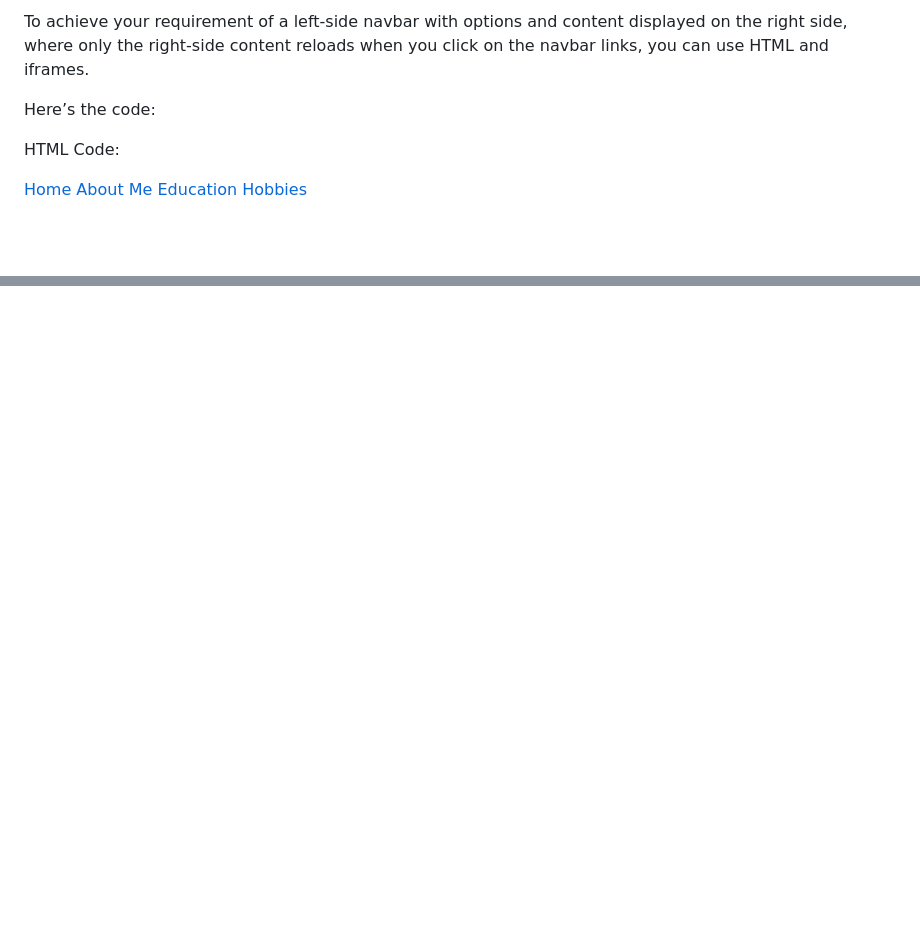
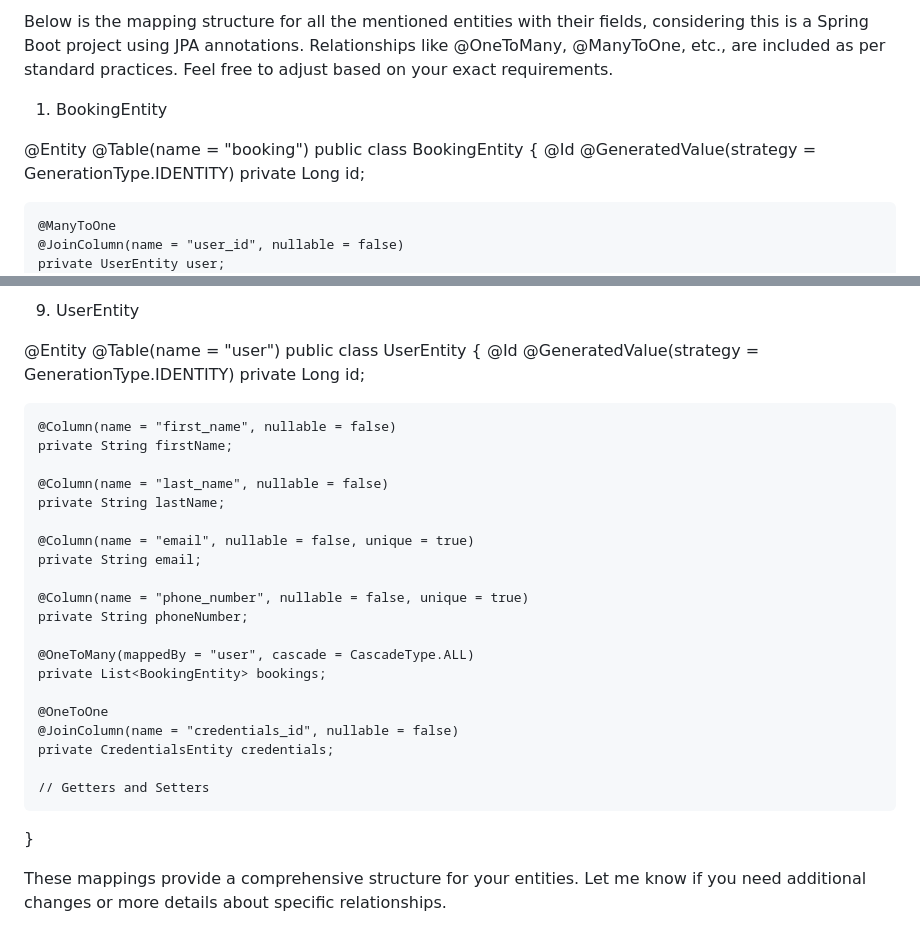
Before and after one commit to Sandeep-sansai/Merchandise-, a Markdown page: README.md, 2 parts joined by grey strips. Rendered like a GitHub page; blank space fills up the shorter version.

```diff
--- a/README.md
+++ b/README.md
@@ -1,55 +1,15 @@
-To achieve your requirement of a left-side navbar with options and content displayed on the right side, where only the right-side content reloads when you click on the navbar links, you can use HTML and iframes.
+Below is the mapping structure for all the mentioned entities with their fields, considering this is a Spring Boot project using JPA annotations. Relationships like @OneToMany, @ManyToOne, etc., are included as per standard practices. Feel free to adjust based on your exact requirements.
 
-Here’s the code:
+1. BookingEntity
 
-HTML Code:
+@Entity
+@Table(name = "booking")
+public class BookingEntity {
+    @Id
+    @GeneratedValue(strategy = GenerationType.IDENTITY)
+    private Long id;
 
-<!DOCTYPE html>
-<html lang="en">
-<head>
-  <meta charset="UTF-8">
-  <meta name="viewport" content="width=device-width, initial-scale=1.0">
-  <title>Left Navbar with Iframe</title>
-  <style>
-    body {
-      margin: 0;
-      font-family: Arial, sans-serif;
-      display: flex;
-      height: 100vh;
-    }
-    .navbar {
-      width: 20%;
-      background-color: #333;
-      color: white;
-      display: flex;
-      flex-direction: column;
-      padding: 20px;
-    }
-    .navbar a {
-      text-decoration: none;
-      color: white;
-      padding: 10px;
-      margin: 5px 0;
-      display: block;
-      border-radius: 5px;
-      text-align: center;
-    }
-    .navbar a:hover {
-      background-color: #575757;
-    }
-    .content {
-      width: 80%;
-      height: 100%;
-      border: none;
-    }
-  </style>
-</head>
-<body>
-  <!-- Navbar Section -->
-  <div class="navbar">
-    <a href="home.html" target="contentFrame">Home</a>
-    <a href="about.html" target="contentFrame">About Me</a>
-    <a href="education.html" target="contentFrame">Education</a>
-    <a href="hobbies.html" target="contentFrame">Hobbies</a>
-  </div>
+    @ManyToOne
+    @JoinColumn(name = "user_id", nullable = false)
+    private UserEntity user;
 
@@ -134,0 +211,32 @@ Now, when you click on a navbar option, only the right-side iframe reloads with
+9. UserEntity
+
+@Entity
+@Table(name = "user")
+public class UserEntity {
+    @Id
+    @GeneratedValue(strategy = GenerationType.IDENTITY)
+    private Long id;
+
+    @Column(name = "first_name", nullable = false)
+    private String firstName;
+
+    @Column(name = "last_name", nullable = false)
+    private String lastName;
+
+    @Column(name = "email", nullable = false, unique = true)
+    private String email;
+
+    @Column(name = "phone_number", nullable = false, unique = true)
+    private String phoneNumber;
+
+    @OneToMany(mappedBy = "user", cascade = CascadeType.ALL)
+    private List<BookingEntity> bookings;
+
+    @OneToOne
+    @JoinColumn(name = "credentials_id", nullable = false)
+    private CredentialsEntity credentials;
+
+    // Getters and Setters
+}
+
+These mappings provide a comprehensive structure for your entities. Let me know if you need additional changes or more details about specific relationships.
```
Also changed, not shown: other parts of README.md (+182 -66 lines).
